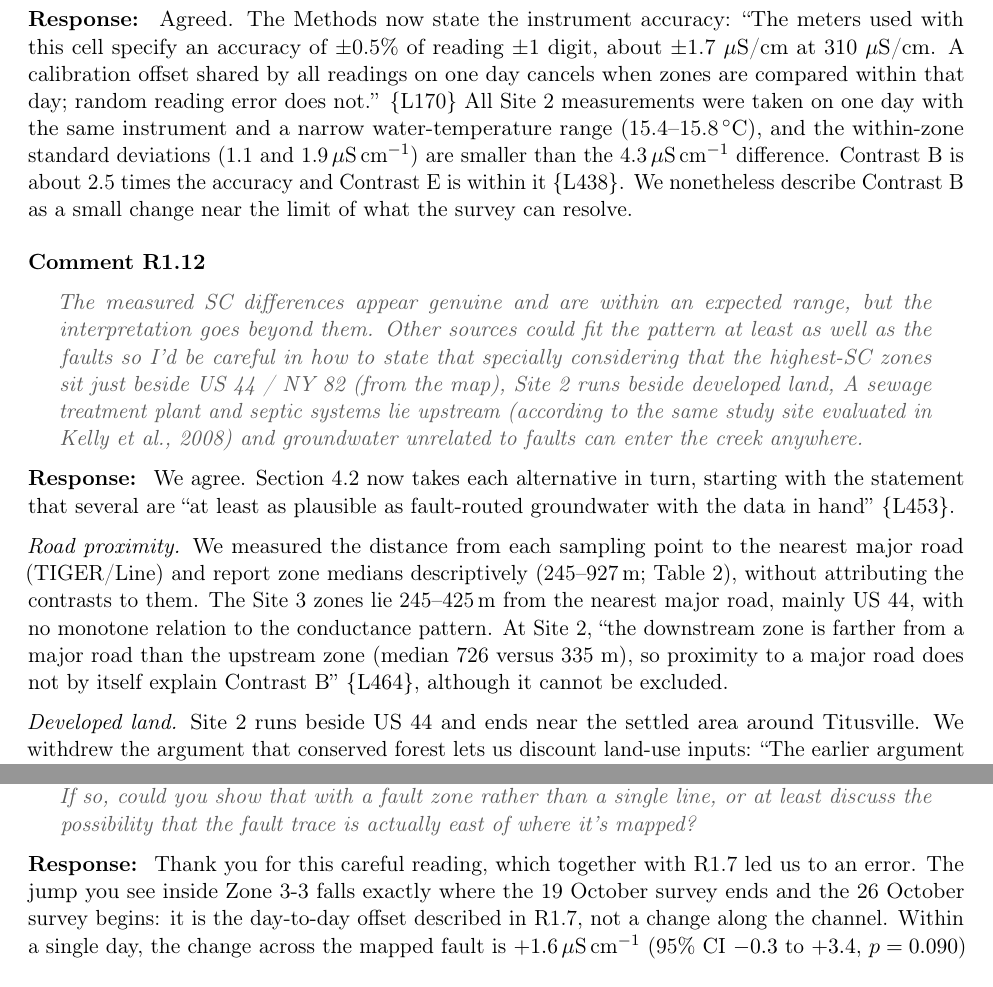
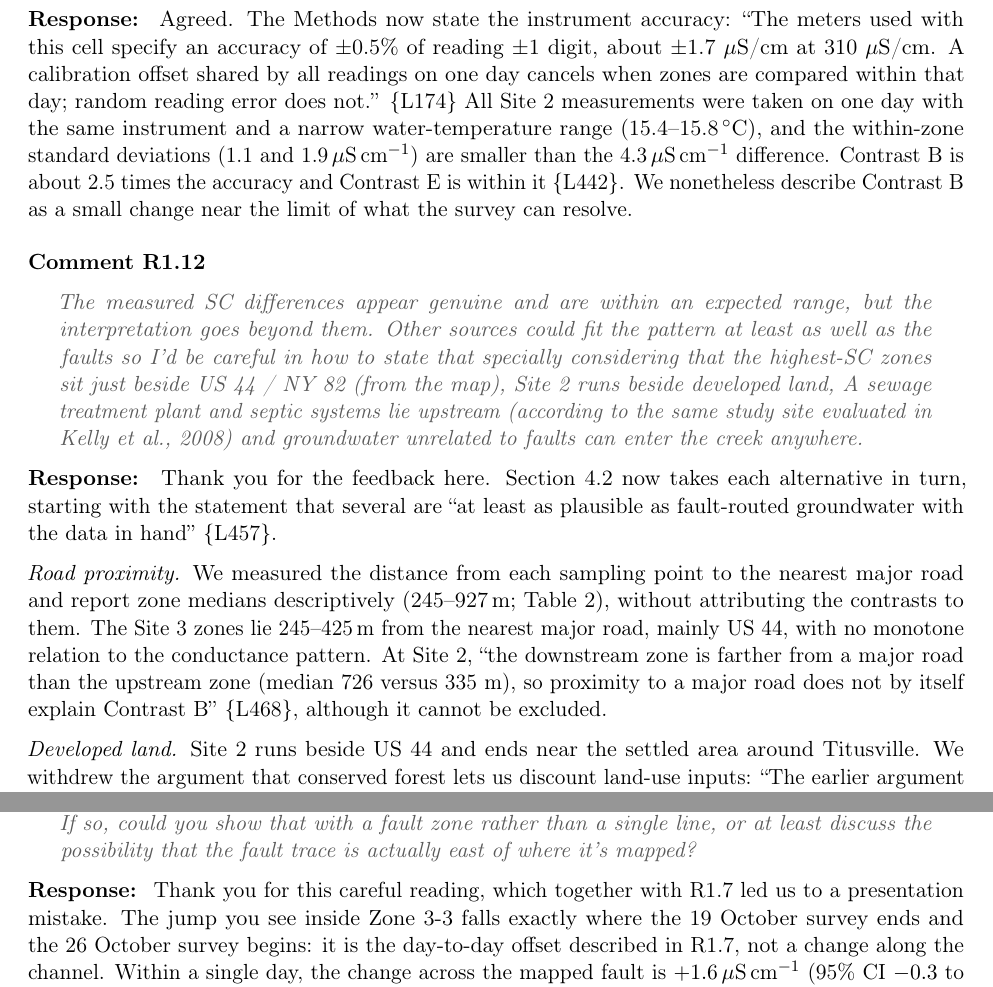
Before and after one commit to taddyb/wappingers_road_salts, a LaTeX document (response_to_reviewers.tex, which reads letter_linerefs.tex): two parts of pages 6 and 9 of 12, joined at a grey line, cut so that both start at the same text. Compiled offline with pdfLaTeX.

```diff
--- a/letter_linerefs.tex
+++ b/letter_linerefs.tex
@@ -1,70 +1,70 @@
 % Generated by src/letter_linerefs.py. Do not edit by hand.
 % Maps each \linelabel key in revisions.tex to its line number in
 % revisions_diff.pdf (the highlighted-changes manuscript).
-\expandafter\def\csname Lref@L:intro-gw\endcsname{66}
-\expandafter\def\csname Lref@L:intro-faults\endcsname{71}
+\expandafter\def\csname Lref@L:intro-gw\endcsname{67}
+\expandafter\def\csname Lref@L:intro-faults\endcsname{72}
 \expandafter\def\csname Lref@L:intro-bedrock\endcsname{85}
 \expandafter\def\csname Lref@L:intro-karst\endcsname{89}
-\expandafter\def\csname Lref@L:intro-syndrome\endcsname{98}
-\expandafter\def\csname Lref@L:intro-tributary\endcsname{102}
-\expandafter\def\csname Lref@L:intro-mask\endcsname{108}
-\expandafter\def\csname Lref@L:pred1\endcsname{116}
-\expandafter\def\csname Lref@L:pred2\endcsname{118}
-\expandafter\def\csname Lref@L:pred3\endcsname{120}
-\expandafter\def\csname Lref@L:intro-framing\endcsname{130}
-\expandafter\def\csname Lref@L:budnik\endcsname{142}
-\expandafter\def\csname Lref@L:m-dates\endcsname{158}
-\expandafter\def\csname Lref@L:m-accuracy\endcsname{170}
-\expandafter\def\csname Lref@L:site2-bend\endcsname{191}
-\expandafter\def\csname Lref@L:site2-bend-caveat\endcsname{196}
-\expandafter\def\csname Lref@L:cl-sensor\endcsname{205}
-\expandafter\def\csname Lref@L:cl-accuracy\endcsname{206}
-\expandafter\def\csname Lref@L:cl-single\endcsname{212}
-\expandafter\def\csname Lref@L:m-welch\endcsname{224}
-\expandafter\def\csname Lref@L:m-withinday\endcsname{238}
-\expandafter\def\csname Lref@L:m-offset\endcsname{240}
-\expandafter\def\csname Lref@L:m-autocorr\endcsname{247}
-\expandafter\def\csname Lref@L:m-autocorr-check\endcsname{252}
-\expandafter\def\csname Lref@L:m-changepoint\endcsname{254}
-\expandafter\def\csname Lref@L:table-intro\endcsname{268}
-\expandafter\def\csname Lref@L:sd-range\endcsname{270}
-\expandafter\def\csname Lref@L:contrastB-adj\endcsname{288}
-\expandafter\def\csname Lref@L:site2-trace\endcsname{296}
-\expandafter\def\csname Lref@L:site2-flow\endcsname{297}
-\expandafter\def\csname Lref@L:contrastD\endcsname{310}
-\expandafter\def\csname Lref@L:contrastE\endcsname{313}
-\expandafter\def\csname Lref@L:pooling\endcsname{325}
-\expandafter\def\csname Lref@L:pooling-sd\endcsname{329}
-\expandafter\def\csname Lref@L:offset-seam\endcsname{332}
-\expandafter\def\csname Lref@L:offset-repeat\endcsname{336}
-\expandafter\def\csname Lref@L:cl-start\endcsname{347}
-\expandafter\def\csname Lref@L:cl-peaks\endcsname{350}
-\expandafter\def\csname Lref@L:cl-bp\endcsname{356}
-\expandafter\def\csname Lref@L:cl-E\endcsname{360}
-\expandafter\def\csname Lref@L:cp-none\endcsname{365}
-\expandafter\def\csname Lref@L:cp-site2\endcsname{367}
-\expandafter\def\csname Lref@L:cp-contrastB\endcsname{376}
-\expandafter\def\csname Lref@L:cp-E-min\endcsname{382}
-\expandafter\def\csname Lref@L:disc-answer\endcsname{393}
-\expandafter\def\csname Lref@L:disc-D\endcsname{406}
-\expandafter\def\csname Lref@L:disc-E\endcsname{408}
-\expandafter\def\csname Lref@L:disc-clpeak\endcsname{419}
-\expandafter\def\csname Lref@L:disc-mask\endcsname{433}
-\expandafter\def\csname Lref@L:disc-size\endcsname{438}
-\expandafter\def\csname Lref@L:disc-screening\endcsname{441}
-\expandafter\def\csname Lref@L:alt-start\endcsname{453}
-\expandafter\def\csname Lref@L:alt-road-site2\endcsname{464}
-\expandafter\def\csname Lref@L:alt-road\endcsname{468}
-\expandafter\def\csname Lref@L:alt-season\endcsname{470}
-\expandafter\def\csname Lref@L:alt-withdraw\endcsname{477}
-\expandafter\def\csname Lref@L:alt-wwtp\endcsname{493}
-\expandafter\def\csname Lref@L:disc-surveys\endcsname{538}
-\expandafter\def\csname Lref@L:lim-discharge\endcsname{548}
-\expandafter\def\csname Lref@L:lim-tracers\endcsname{552}
-\expandafter\def\csname Lref@L:lim-thalweg\endcsname{553}
-\expandafter\def\csname Lref@L:lim-faultpos\endcsname{564}
-\expandafter\def\csname Lref@L:td\endcsname{570}
-\expandafter\def\csname Lref@L:td-pitfall\endcsname{572}
-\expandafter\def\csname Lref@L:mgmt\endcsname{596}
-\expandafter\def\csname Lref@L:appendix\endcsname{827}
+\expandafter\def\csname Lref@L:intro-syndrome\endcsname{94}
+\expandafter\def\csname Lref@L:intro-tributary\endcsname{106}
+\expandafter\def\csname Lref@L:intro-mask\endcsname{112}
+\expandafter\def\csname Lref@L:pred1\endcsname{120}
+\expandafter\def\csname Lref@L:pred2\endcsname{122}
+\expandafter\def\csname Lref@L:pred3\endcsname{124}
+\expandafter\def\csname Lref@L:intro-framing\endcsname{134}
+\expandafter\def\csname Lref@L:budnik\endcsname{146}
+\expandafter\def\csname Lref@L:m-dates\endcsname{162}
+\expandafter\def\csname Lref@L:m-accuracy\endcsname{174}
+\expandafter\def\csname Lref@L:site2-bend\endcsname{195}
+\expandafter\def\csname Lref@L:site2-bend-caveat\endcsname{200}
+\expandafter\def\csname Lref@L:cl-sensor\endcsname{209}
+\expandafter\def\csname Lref@L:cl-accuracy\endcsname{210}
+\expandafter\def\csname Lref@L:cl-single\endcsname{216}
+\expandafter\def\csname Lref@L:m-welch\endcsname{228}
+\expandafter\def\csname Lref@L:m-withinday\endcsname{242}
+\expandafter\def\csname Lref@L:m-offset\endcsname{244}
+\expandafter\def\csname Lref@L:m-autocorr\endcsname{251}
+\expandafter\def\csname Lref@L:m-autocorr-check\endcsname{256}
+\expandafter\def\csname Lref@L:m-changepoint\endcsname{258}
+\expandafter\def\csname Lref@L:table-intro\endcsname{272}
+\expandafter\def\csname Lref@L:sd-range\endcsname{274}
+\expandafter\def\csname Lref@L:contrastB-adj\endcsname{292}
+\expandafter\def\csname Lref@L:site2-trace\endcsname{300}
+\expandafter\def\csname Lref@L:site2-flow\endcsname{301}
+\expandafter\def\csname Lref@L:contrastD\endcsname{314}
+\expandafter\def\csname Lref@L:contrastE\endcsname{317}
+\expandafter\def\csname Lref@L:pooling\endcsname{329}
+\expandafter\def\csname Lref@L:pooling-sd\endcsname{333}
+\expandafter\def\csname Lref@L:offset-seam\endcsname{336}
+\expandafter\def\csname Lref@L:offset-repeat\endcsname{340}
+\expandafter\def\csname Lref@L:cl-start\endcsname{351}
+\expandafter\def\csname Lref@L:cl-peaks\endcsname{354}
+\expandafter\def\csname Lref@L:cl-bp\endcsname{360}
+\expandafter\def\csname Lref@L:cl-E\endcsname{364}
+\expandafter\def\csname Lref@L:cp-none\endcsname{369}
+\expandafter\def\csname Lref@L:cp-site2\endcsname{371}
+\expandafter\def\csname Lref@L:cp-contrastB\endcsname{380}
+\expandafter\def\csname Lref@L:cp-E-min\endcsname{386}
+\expandafter\def\csname Lref@L:disc-answer\endcsname{397}
+\expandafter\def\csname Lref@L:disc-D\endcsname{410}
+\expandafter\def\csname Lref@L:disc-E\endcsname{412}
+\expandafter\def\csname Lref@L:disc-clpeak\endcsname{423}
+\expandafter\def\csname Lref@L:disc-mask\endcsname{437}
+\expandafter\def\csname Lref@L:disc-size\endcsname{442}
+\expandafter\def\csname Lref@L:disc-screening\endcsname{445}
+\expandafter\def\csname Lref@L:alt-start\endcsname{457}
+\expandafter\def\csname Lref@L:alt-road-site2\endcsname{468}
+\expandafter\def\csname Lref@L:alt-road\endcsname{472}
+\expandafter\def\csname Lref@L:alt-season\endcsname{474}
+\expandafter\def\csname Lref@L:alt-withdraw\endcsname{481}
+\expandafter\def\csname Lref@L:alt-wwtp\endcsname{497}
+\expandafter\def\csname Lref@L:disc-surveys\endcsname{542}
+\expandafter\def\csname Lref@L:lim-discharge\endcsname{552}
+\expandafter\def\csname Lref@L:lim-tracers\endcsname{556}
+\expandafter\def\csname Lref@L:lim-thalweg\endcsname{557}
+\expandafter\def\csname Lref@L:lim-faultpos\endcsname{568}
+\expandafter\def\csname Lref@L:td\endcsname{574}
+\expandafter\def\csname Lref@L:td-pitfall\endcsname{576}
+\expandafter\def\csname Lref@L:mgmt\endcsname{600}
+\expandafter\def\csname Lref@L:appendix\endcsname{831}
 \newcommand{\Lref}[1]{\ifcsname Lref@#1\endcsname\csname Lref@#1\endcsname\else\textbf{??}\fi}
--- a/response_to_reviewers.tex
+++ b/response_to_reviewers.tex
@@ -331,11 +331,11 @@
 enter the creek anywhere.
 \end{comment}
 \begin{response}
-We agree. Section~4.2 now takes each alternative in turn, starting with the statement that several
+Thank you for the feedback here. Section~4.2 now takes each alternative in turn, starting with the statement that several
 are \mq{at least as plausible as fault-routed groundwater with the data in hand} \Ln{alt-start}.
 
 \emph{Road proximity.} We measured the distance from each sampling point to the nearest major
-road (TIGER/Line) and report zone medians descriptively (245--927\,m; Table~2), without
+road and report zone medians descriptively (245--927\,m; Table~2), without
 attributing the contrasts to them. The Site~3 zones lie 245--425\,m from the nearest major road,
 mainly US~44, with no monotone relation to the conductance pattern. At Site~2, \mq{the
 downstream zone is farther from a major road than the upstream zone (median 726 versus 335~m),
@@ -524,7 +524,7 @@
 it's mapped?
 \end{comment}
 \begin{response}
-Thank you for this careful reading, which together with R1.7 led us to an error. The jump you
+Thank you for this careful reading, which together with R1.7 led us to a presentation mistake. The jump you
 see inside Zone~3-3 falls exactly where the 19~October survey ends and the 26~October survey
 begins: it is the day-to-day offset described in R1.7, not a change along the channel. Within a
 single day, the change across the mapped fault is $+1.6$\uScm\
```
Also changed, not shown: revisions.tex (+2 -2 lines), revisions_diff.tex (+30 -30 lines), response_to_reviewers.pdf, 2 other files.
